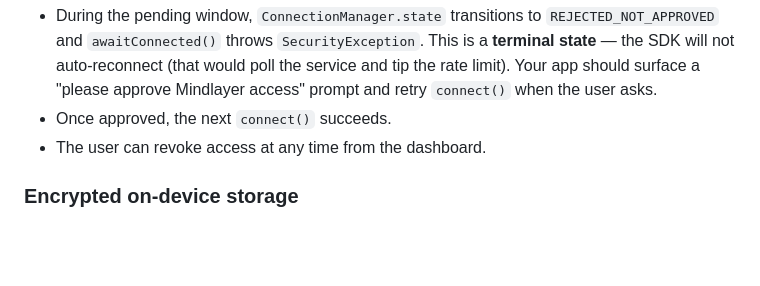
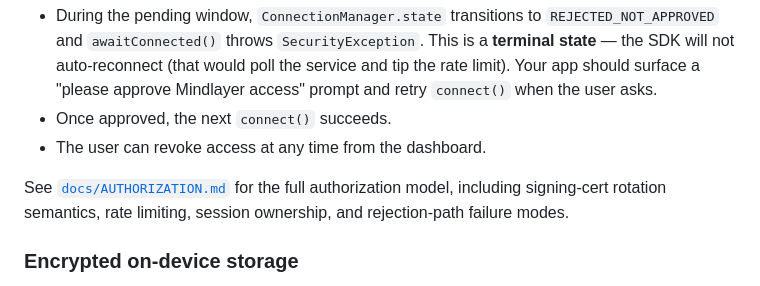
Before and after one commit to adsamcik/Mindlayer, a Markdown page: SDK_INTEGRATION.md, the part around the change. Rendered like a GitHub page; blank space fills up the shorter version.

```diff
--- a/SDK_INTEGRATION.md
+++ b/SDK_INTEGRATION.md
@@ -86,6 +86,8 @@ signing certificate at approval time, so a re-signed APK is rejected.
   approve Mindlayer access" prompt and retry `connect()` when the user asks.
 - Once approved, the next `connect()` succeeds.
 - The user can revoke access at any time from the dashboard.
+
+See [`docs/AUTHORIZATION.md`](docs/AUTHORIZATION.md) for the full authorization model, including signing-cert rotation semantics, rate limiting, session ownership, and rejection-path failure modes.
 
 ### Encrypted on-device storage
 
```
Also changed, not shown: README.md (+4 -0 lines), docs/AUTHORIZATION.md (added, +287 -0 lines).
